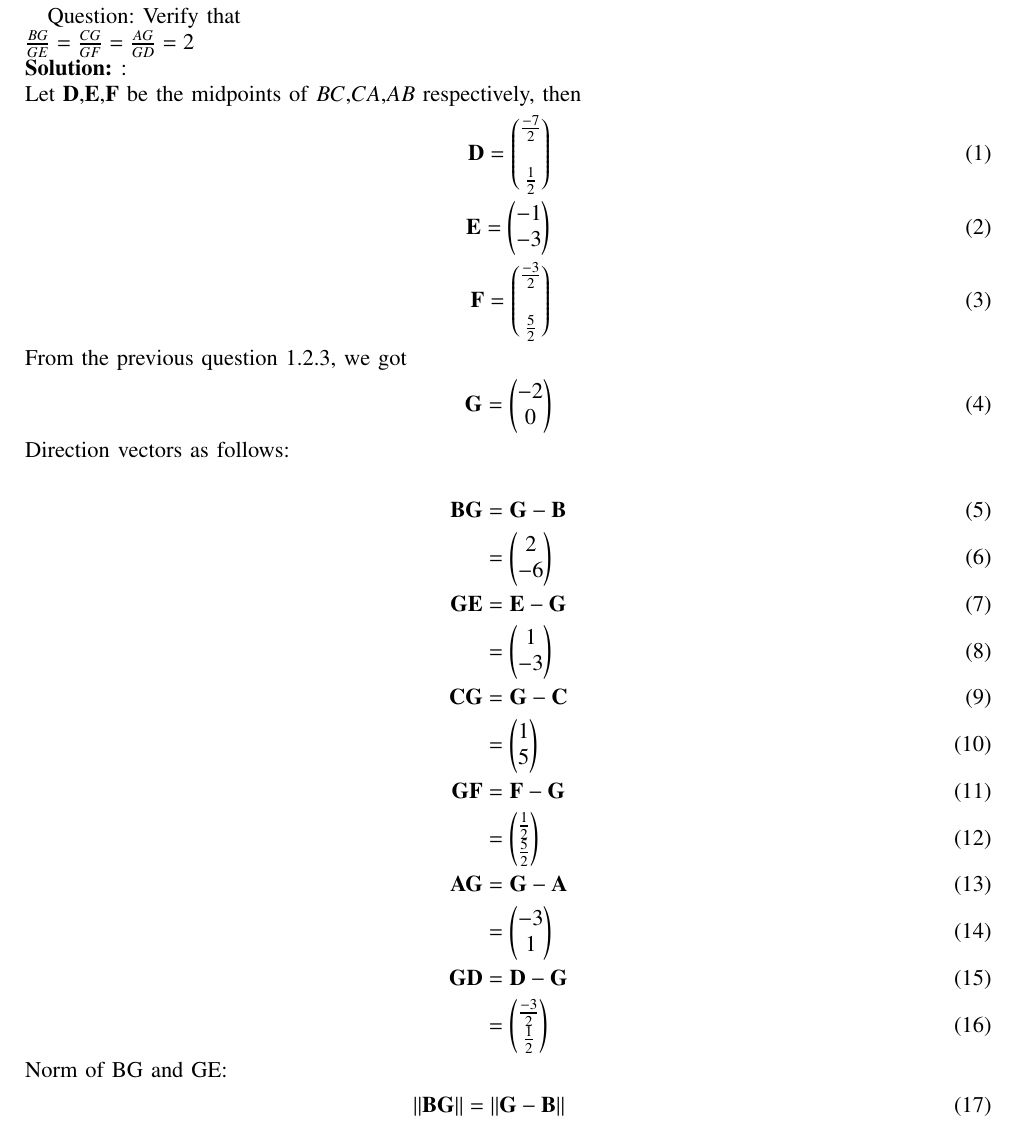
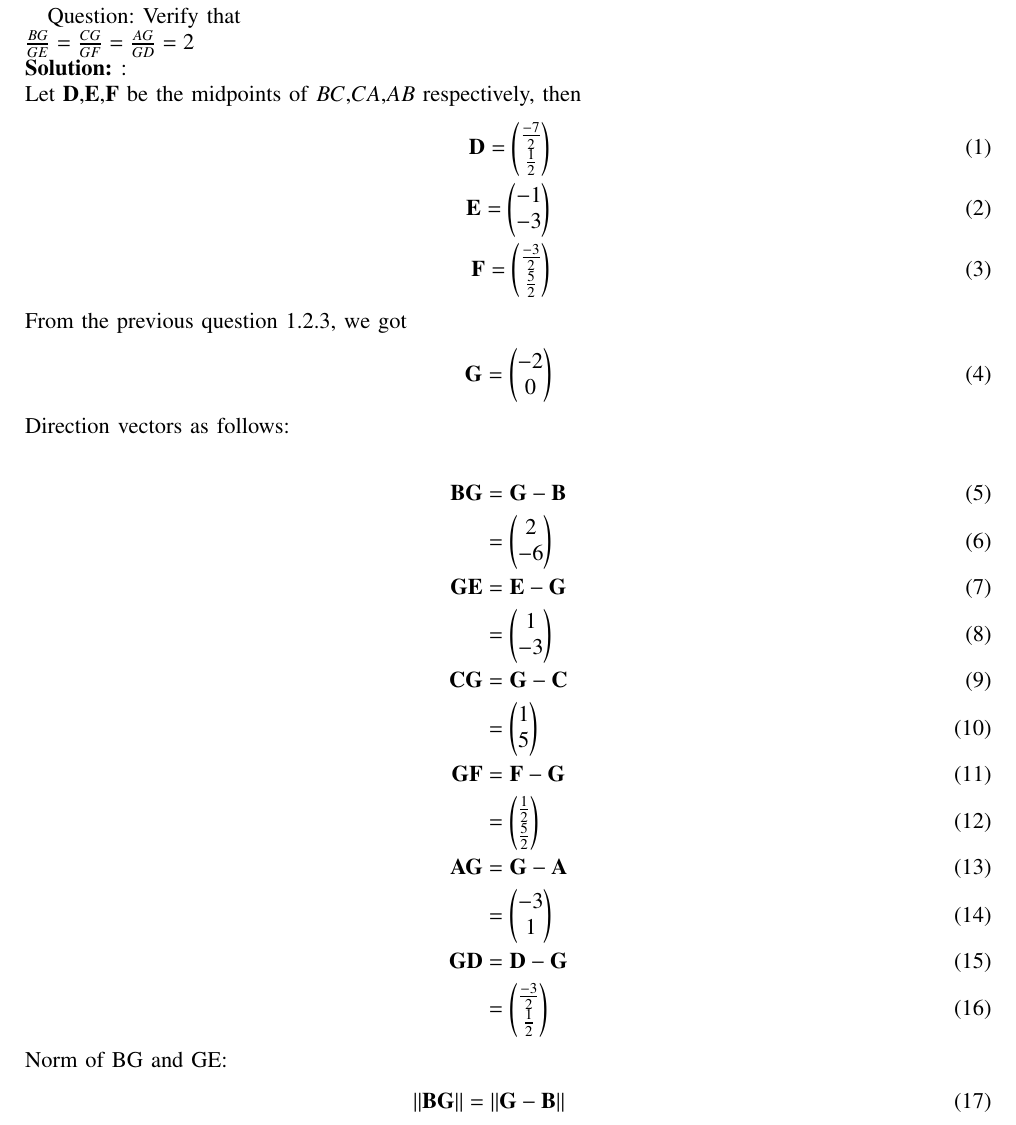
Before and after one commit to sravanthi1608/Sravanthij, a LaTeX paper (assign1/main.tex): part of page 1 of 2, cut so that both start at the same text. Compiled offline with pdfLaTeX; a missing font is replaced by an installed copy or a similar font; a LaTeX package or settings file that is missing is left out.

Commit message:
Add files via upload

```diff
--- a/assign1/main.tex
+++ b/assign1/main.tex
@@ -118,9 +118,9 @@ $\frac{BG}{GE}=\frac{CG}{GF}=\frac{AG}{GD}=2$\\
 \solution:\\
 Let $\vec{D}$,$\vec{E}$,$\vec{F}$ be the midpoints of $BC$,$CA$,$AB$ respectively, then
 \begin{align}
-\vec{D} = \myvec{\frac{-7}{2}\\\\\frac{1}{2}}\\
+\vec{D} = \myvec{\frac{-7}{2}\\\frac{1}{2}}\\
 \vec{E} = \myvec{-1\\-3}\\
-\vec{F} = \myvec{\frac{-3}{2}\\\\\frac{5}{2}}
+\vec{F} = \myvec{\frac{-3}{2}\\\frac{5}{2}}
 \end{align}
 From the previous question 1.2.3, we got
 \begin{align}
```
Also changed, not shown: assign1/main.pdf, assign1/main.tex (4 more changed lines), 1 other file.
